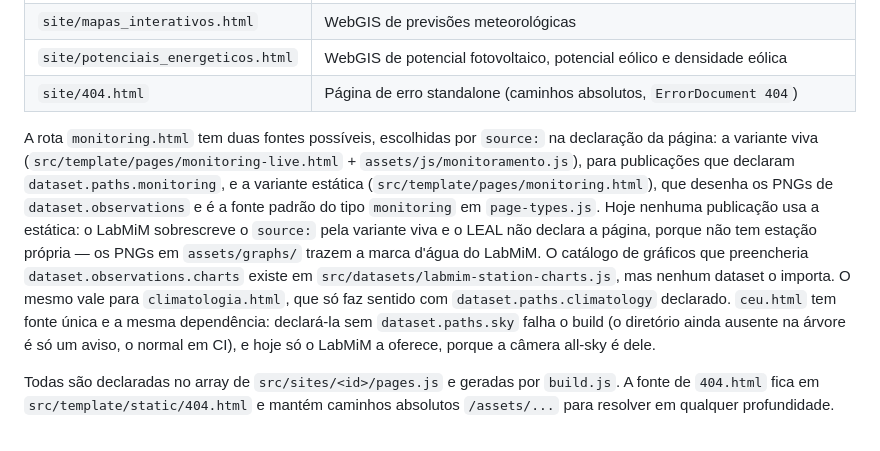
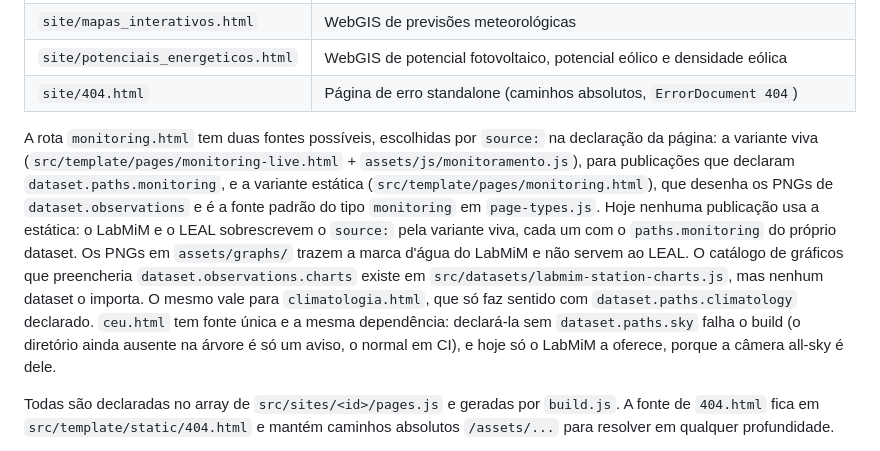
Before and after one commit to Bruno-Mascarenhas/site-labmim, a Markdown page: Architecture.md, the part around the change. Rendered like a GitHub page.

```diff
--- a/Architecture.md
+++ b/Architecture.md
@@ -37,7 +37,7 @@ O diretório `src/sites/` é o registro. A descoberta ordena os diretórios que
 | `site/potenciais_energeticos.html` | WebGIS de potencial fotovoltaico, potencial eólico e densidade eólica |
 | `site/404.html`                    | Página de erro standalone (caminhos absolutos, `ErrorDocument 404`)   |
 
-A rota `monitoring.html` tem duas fontes possíveis, escolhidas por `source:` na declaração da página: a variante viva (`src/template/pages/monitoring-live.html` + `assets/js/monitoramento.js`), para publicações que declaram `dataset.paths.monitoring`, e a variante estática (`src/template/pages/monitoring.html`), que desenha os PNGs de `dataset.observations` e é a fonte padrão do tipo `monitoring` em `page-types.js`. Hoje nenhuma publicação usa a estática: o LabMiM sobrescreve o `source:` pela variante viva e o LEAL não declara a página, porque não tem estação própria — os PNGs em `assets/graphs/` trazem a marca d'água do LabMiM. O catálogo de gráficos que preencheria `dataset.observations.charts` existe em `src/datasets/labmim-station-charts.js`, mas nenhum dataset o importa. O mesmo vale para `climatologia.html`, que só faz sentido com `dataset.paths.climatology` declarado. `ceu.html` tem fonte única e a mesma dependência: declará-la sem `dataset.paths.sky` falha o build (o diretório ainda ausente na árvore é só um aviso, o normal em CI), e hoje só o LabMiM a oferece, porque a câmera all-sky é dele.
+A rota `monitoring.html` tem duas fontes possíveis, escolhidas por `source:` na declaração da página: a variante viva (`src/template/pages/monitoring-live.html` + `assets/js/monitoramento.js`), para publicações que declaram `dataset.paths.monitoring`, e a variante estática (`src/template/pages/monitoring.html`), que desenha os PNGs de `dataset.observations` e é a fonte padrão do tipo `monitoring` em `page-types.js`. Hoje nenhuma publicação usa a estática: o LabMiM e o LEAL sobrescrevem o `source:` pela variante viva, cada um com o `paths.monitoring` do próprio dataset. Os PNGs em `assets/graphs/` trazem a marca d'água do LabMiM e não servem ao LEAL. O catálogo de gráficos que preencheria `dataset.observations.charts` existe em `src/datasets/labmim-station-charts.js`, mas nenhum dataset o importa. O mesmo vale para `climatologia.html`, que só faz sentido com `dataset.paths.climatology` declarado. `ceu.html` tem fonte única e a mesma dependência: declará-la sem `dataset.paths.sky` falha o build (o diretório ainda ausente na árvore é só um aviso, o normal em CI), e hoje só o LabMiM a oferece, porque a câmera all-sky é dele.
 
 Todas são declaradas no array de `src/sites/<id>/pages.js` e geradas por `build.js`. A fonte de `404.html` fica em `src/template/static/404.html` e mantém caminhos absolutos `/assets/...` para resolver em qualquer profundidade.
 
```
Also changed, not shown: README.md (+1 -1 lines), src/sites/README.md (+1 -1 lines).
